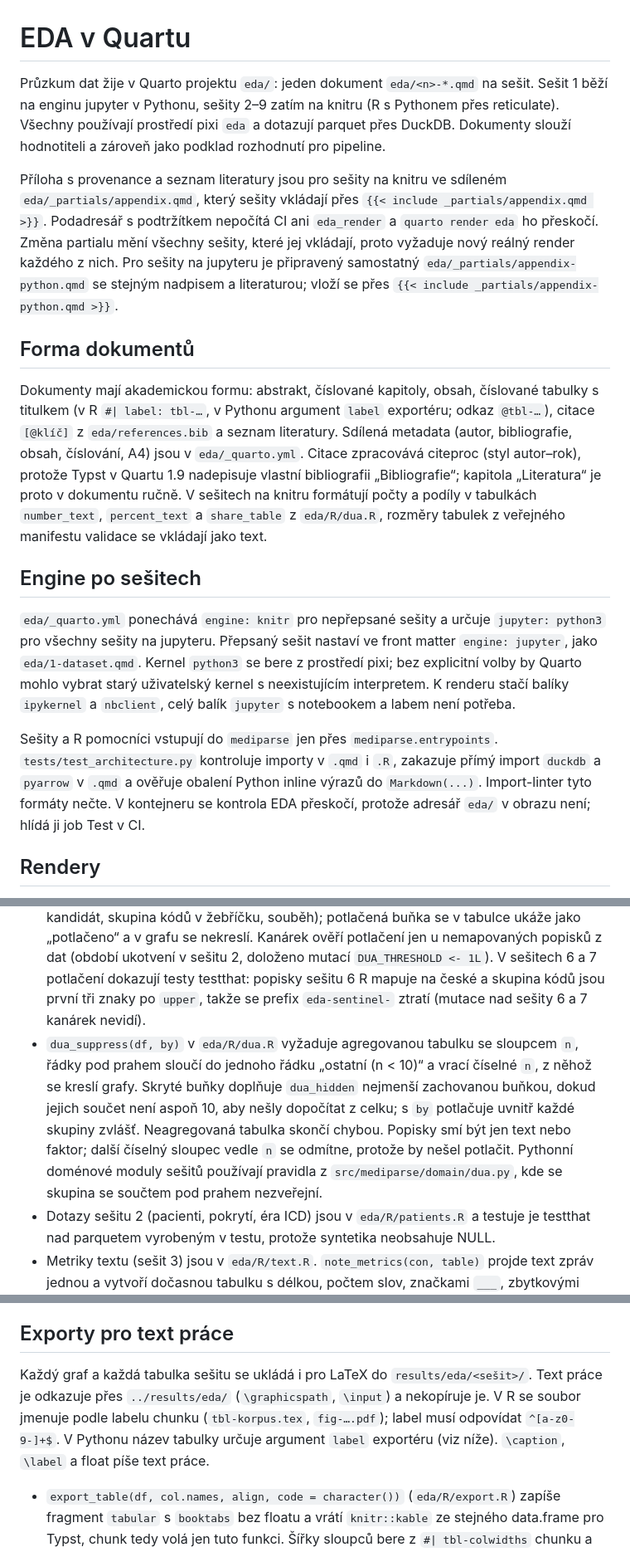
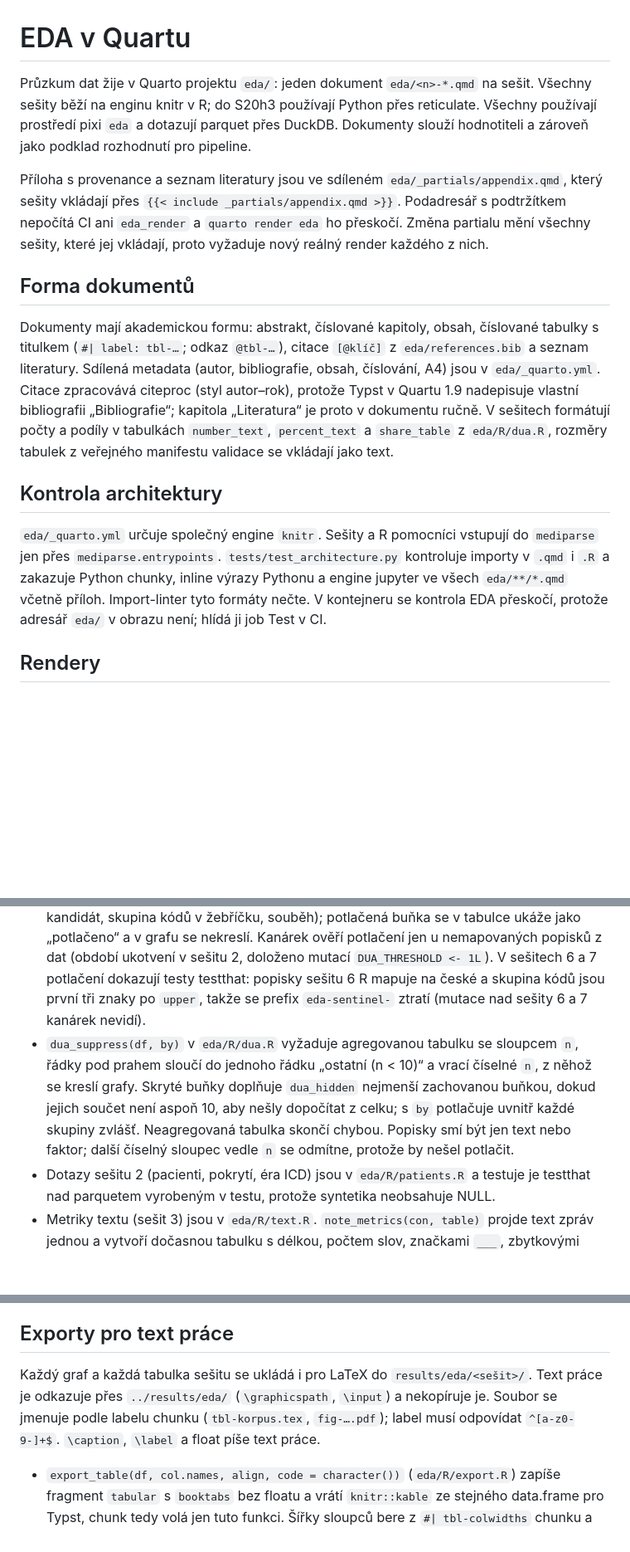
Before and after one commit to Zohino/mediparse, a Markdown page: docs/eda.md, 3 parts joined by grey strips. Shown at 83% size. GitHub-like rendering; blank space fills up the shorter version.

```diff
--- a/docs/eda.md
+++ b/docs/eda.md
@@ -1,27 +1,21 @@
 # EDA v Quartu
 
-Průzkum dat žije v Quarto projektu `eda/`: jeden dokument `eda/<n>-*.qmd` na sešit. Sešit 1 běží na enginu jupyter v Pythonu, sešity 2–9 zatím na knitru (R s Pythonem přes reticulate). Všechny používají prostředí pixi `eda` a dotazují parquet přes DuckDB. Dokumenty slouží hodnotiteli a zároveň jako podklad rozhodnutí pro pipeline.
+Průzkum dat žije v Quarto projektu `eda/`: jeden dokument `eda/<n>-*.qmd` na sešit. Všechny sešity běží na enginu knitr v R; do S20h3 používají Python přes reticulate. Všechny používají prostředí pixi `eda` a dotazují parquet přes DuckDB. Dokumenty slouží hodnotiteli a zároveň jako podklad rozhodnutí pro pipeline.
 
-Příloha s provenance a seznam literatury jsou pro sešity na knitru ve sdíleném `eda/_partials/appendix.qmd`, který sešity vkládají přes `{{< include _partials/appendix.qmd >}}`. Podadresář s podtržítkem nepočítá CI ani `eda_render` a `quarto render eda` ho přeskočí. Změna partialu mění všechny sešity, které jej vkládají, proto vyžaduje nový reálný render každého z nich. Pro sešity na jupyteru je připravený samostatný `eda/_partials/appendix-python.qmd` se stejným nadpisem a literaturou; vloží se přes `{{< include _partials/appendix-python.qmd >}}`.
+Příloha s provenance a seznam literatury jsou ve sdíleném `eda/_partials/appendix.qmd`, který sešity vkládají přes `{{< include _partials/appendix.qmd >}}`. Podadresář s podtržítkem nepočítá CI ani `eda_render` a `quarto render eda` ho přeskočí. Změna partialu mění všechny sešity, které jej vkládají, proto vyžaduje nový reálný render každého z nich.
 
 ## Forma dokumentů
 
-Dokumenty mají akademickou formu: abstrakt, číslované kapitoly, obsah, číslované tabulky s titulkem (v R `#| label: tbl-…`, v Pythonu argument `label` exportéru; odkaz `@tbl-…`), citace `[@klíč]` z `eda/references.bib` a seznam literatury. Sdílená metadata (autor, bibliografie, obsah, číslování, A4) jsou v `eda/_quarto.yml`. Citace zpracovává citeproc (styl autor–rok), protože Typst v Quartu 1.9 nadepisuje vlastní bibliografii „Bibliografie“; kapitola „Literatura“ je proto v dokumentu ručně. V sešitech na knitru formátují počty a podíly v tabulkách `number_text`, `percent_text` a `share_table` z `eda/R/dua.R`, rozměry tabulek z veřejného manifestu validace se vkládají jako text.
+Dokumenty mají akademickou formu: abstrakt, číslované kapitoly, obsah, číslované tabulky s titulkem (`#| label: tbl-…`; odkaz `@tbl-…`), citace `[@klíč]` z `eda/references.bib` a seznam literatury. Sdílená metadata (autor, bibliografie, obsah, číslování, A4) jsou v `eda/_quarto.yml`. Citace zpracovává citeproc (styl autor–rok), protože Typst v Quartu 1.9 nadepisuje vlastní bibliografii „Bibliografie“; kapitola „Literatura“ je proto v dokumentu ručně. V sešitech formátují počty a podíly v tabulkách `number_text`, `percent_text` a `share_table` z `eda/R/dua.R`, rozměry tabulek z veřejného manifestu validace se vkládají jako text.
 
-## Engine po sešitech
+## Kontrola architektury
 
-`eda/_quarto.yml` ponechává `engine: knitr` pro nepřepsané sešity a určuje
-`jupyter: python3` pro všechny sešity na jupyteru. Přepsaný sešit nastaví ve front
-matter `engine: jupyter`, jako `eda/1-dataset.qmd`. Kernel `python3` se bere
-z prostředí pixi; bez explicitní volby by Quarto mohlo vybrat starý uživatelský
-kernel s neexistujícím interpretem. K renderu stačí balíky `ipykernel` a `nbclient`,
-celý balík `jupyter` s notebookem a labem není potřeba.
-
-Sešity a R pomocníci vstupují do `mediparse` jen přes `mediparse.entrypoints`.
-`tests/test_architecture.py` kontroluje importy v `.qmd` i `.R`, zakazuje přímý
-import `duckdb` a `pyarrow` v `.qmd` a ověřuje obalení Python inline výrazů do
-`Markdown(...)`. Import-linter tyto formáty nečte. V kontejneru se kontrola EDA
-přeskočí, protože adresář `eda/` v obrazu není; hlídá ji job Test v CI.
+`eda/_quarto.yml` určuje společný engine `knitr`. Sešity a R pomocníci vstupují
+do `mediparse` jen přes `mediparse.entrypoints`. `tests/test_architecture.py`
+kontroluje importy v `.qmd` i `.R` a zakazuje Python chunky, inline výrazy
+Pythonu a engine jupyter ve všech `eda/**/*.qmd` včetně příloh. Import-linter
+tyto formáty nečte. V kontejneru se kontrola EDA přeskočí, protože adresář
+`eda/` v obrazu není; hlídá ji job Test v CI.
 
 ## Rendery
 
@@ -54,7 +48,7 @@ Projekt má `freeze: auto`. `quarto render eda` (celý projekt) použije zmraže
 
 - DUA PhysioNetu o malých počtech nic neříká; práh n < 10 je pravidlo projektu a platí jen pro buňky skupin pacientů vymezených kvaziidentifikátorem (věk, pohlaví, rasa, období, diagnóza, výkon, lék, typ přijetí, pojištění, úmrtí) a pro kategorie, jejichž popisek je hodnota z dat. Takové kategorie s n < 10 se potlačují. Metriky textu a korpusu (počty záznamů, pacientů, přijetí a zpráv, zprávy na pacienta a přijetí, pokrytí, éra ICD, délky, značky, masky, kvalita, maska věku jako počet zpráv) nepopisují skupiny pacientů a zveřejňují se přesně. V sešitech 1–5 se potlačuje jen rozpad éry ICD podle období ukotvení pacienta (sešit 2, sešit 5 z něj přebírá jen závěr o přechodu mezi verzemi); sešit 6 potlačuje všechny kategoriální tabulky a graf demografie uvnitř každého atributu; sešit 7 potlačuje binární prevalence diagnóz funkcí `dua_binary`; sešit 8 potlačuje celé řádky kandidátů a příznaků, jejichž zmínky v textu vymezují skupinu pacientů diagnózou nebo příznakem.
 - `dua_binary(n, total)` v `eda/R/dua.R` vrátí `NA` pro buňku, kde `n < 10` nebo `total − n < 10`, protože doplněk by šel dopočítat z přesně zveřejněného jmenovatele. Používá ho sešit 7 pro každou skupinu pacientů vymezenou diagnózou (Charlsonova kategorie, kandidát, skupina kódů v žebříčku, souběh); potlačená buňka se v tabulce ukáže jako „potlačeno“ a v grafu se nekreslí. Kanárek ověří potlačení jen u nemapovaných popisků z dat (období ukotvení v sešitu 2, doloženo mutací `DUA_THRESHOLD <- 1L`). V sešitech 6 a 7 potlačení dokazují testy testthat: popisky sešitu 6 R mapuje na české a skupina kódů jsou první tři znaky po `upper`, takže se prefix `eda-sentinel-` ztratí (mutace nad sešity 6 a 7 kanárek nevidí).
-- `dua_suppress(df, by)` v `eda/R/dua.R` vyžaduje agregovanou tabulku se sloupcem `n`, řádky pod prahem sloučí do jednoho řádku „ostatní (n < 10)“ a vrací číselné `n`, z něhož se kreslí grafy. Skryté buňky doplňuje `dua_hidden` nejmenší zachovanou buňkou, dokud jejich součet není aspoň 10, aby nešly dopočítat z celku; s `by` potlačuje uvnitř každé skupiny zvlášť. Neagregovaná tabulka skončí chybou. Popisky smí být jen text nebo faktor; další číselný sloupec vedle `n` se odmítne, protože by nešel potlačit. Pythonní doménové moduly sešitů používají pravidla z `src/mediparse/domain/dua.py`, kde se skupina se součtem pod prahem nezveřejní.
+- `dua_suppress(df, by)` v `eda/R/dua.R` vyžaduje agregovanou tabulku se sloupcem `n`, řádky pod prahem sloučí do jednoho řádku „ostatní (n < 10)“ a vrací číselné `n`, z něhož se kreslí grafy. Skryté buňky doplňuje `dua_hidden` nejmenší zachovanou buňkou, dokud jejich součet není aspoň 10, aby nešly dopočítat z celku; s `by` potlačuje uvnitř každé skupiny zvlášť. Neagregovaná tabulka skončí chybou. Popisky smí být jen text nebo faktor; další číselný sloupec vedle `n` se odmítne, protože by nešel potlačit.
 - Dotazy sešitu 2 (pacienti, pokrytí, éra ICD) jsou v `eda/R/patients.R` a testuje je testthat nad parquetem vyrobeným v testu, protože syntetika neobsahuje NULL.
 - Metriky textu (sešit 3) jsou v `eda/R/text.R`. `note_metrics(con, table)` projde text zpráv jednou a vytvoří dočasnou tabulku s délkou, počtem slov, značkami `___`, zbytkovými maskami, příznaky věku a otiskem textu; agregační funkce čtou jen ji. Značka je přesně tři podtržítka (stejná definice jako `_MARKER` v `domain/translation_consistency.py`), delší úseky se počítají zvlášť. Z textu se zveřejňují jen počty a míry, nikdy nalezené řetězce ani kontext; percentily, minimum a maximum i počty zpráv jsou bez potlačení. Funkce testuje testthat nad parquetem s textem vytvořeným v testu (`helper-mimic.R`), protože syntetika nemá masky ani věk (značky `___` nese jen preambule zpráv, viz Kanárek).
 - Tokenizace (sešit 4) je v `eda/R/tokens.R`. Tokenizují se XLM-R (`FacebookAI/xlm-roberta-base`), mDeBERTa (`microsoft/mdeberta-v3-base`) v pevných revizích a překladový model; jeho model, revize, okno a `SPLIT_RATIO` se čtou z `translation/prepare.py` přes `reticulate::import_from_path`, v `eda/R` se nepíšou znovu. `note_tokens(con, table, tokenizers)` čte zprávy z `eda_connect()` po dávkách 2 000 podle `note_id` a zapíše počty tokenů do dočasné tabulky `note_tokens_<tabulka>`, agregace čtou jen ji. Počet částí překladu z celého korpusu je spodní mez, přesné dělení (`note_parts.split` s `prepare._fits`) běží na deterministickém vzorku 1 000 zpráv na tabulku. Česká délka je odhad: poměr CS/EN z paralelní syntetiky v `resources/synthetic/{en,cs}`, ne měření na překladu MIMIC. Prostředí `eda` má kvůli tomu `transformers`, `tokenizers`, `sentencepiece`, `protobuf` a `jinja2` a `TRANSFORMERS_VERBOSITY=error`, aby hlášky transformers nešly do PDF. Tokenizér `google/translategemma-27b-it` je gated: lokálně stačí přihlášený token v `~/.cache/huggingface`, v CI ho krok `eda-synthetic` bere ze secretu repa `HF_TOKEN`. Funkce se testují offline nad falešným tokenizérem (R funkce se stejným voláním).
@@ -86,7 +80,7 @@ Kanárek čte i exporty: `.tex` fragmenty hledá `grep` nad `results/`, text gra
 
 ## Exporty pro text práce
 
-Každý graf a každá tabulka sešitu se ukládá i pro LaTeX do `results/eda/<sešit>/`. Text práce je odkazuje přes `../results/eda/` (`\graphicspath`, `\input`) a nekopíruje je. V R se soubor jmenuje podle labelu chunku (`tbl-korpus.tex`, `fig-….pdf`); label musí odpovídat `^[a-z0-9-]+$`. V Pythonu název tabulky určuje argument `label` exportéru (viz níže). `\caption`, `\label` a float píše text práce.
+Každý graf a každá tabulka sešitu se ukládá i pro LaTeX do `results/eda/<sešit>/`. Text práce je odkazuje přes `../results/eda/` (`\graphicspath`, `\input`) a nekopíruje je. Soubor se jmenuje podle labelu chunku (`tbl-korpus.tex`, `fig-….pdf`); label musí odpovídat `^[a-z0-9-]+$`. `\caption`, `\label` a float píše text práce.
 
 - `export_table(df, col.names, align, code = character())` (`eda/R/export.R`) zapíše fragment `tabular` s `booktabs` bez floatu a vrátí `knitr::kable` ze stejného data.frame pro Typst, chunk tedy volá jen tuto funkci. Šířky sloupců bere z `#| tbl-colwidths` chunku a sloupec se šířkou sází jako `p{\dimexpr w\linewidth-2\tabcolsep\relax}`; bez nich zůstane prosté `l/c/r`. Sloupce v `code` se v Typstu obalí backticky, v LaTeXu `\texttt{}`. Tabulky se exportují všechny, včetně provenance.
 - `export_json(x, label, dir)` (`eda/R/export.R`) zapíše strojově čitelný export `<label>.json` vedle tabulek (`check_label`, `jsonlite::write_json` s `auto_unbox`, `digits = NA` a `na = "null"`); pole, která mají zůstat polem i s jedním nebo žádným prvkem, se obalují `I()`. Sešit 8 jím v chunku `parametry-syntetiky` zapisuje `results/eda/8-mentions/parametry-syntetiky.json`: `selection` (pětice v pořadí `config/diagnosis_candidates.json`), `prevalence`, matici `conditional` a `mentions.<k>.given_positive|given_negative|keywords` po potlačení, podíly na 4 desetinná místa, potlačená hodnota je `null`, výběr „nelze“ dá prázdnou `selection` a prázdné objekty (`synthetic_parameters` v `eda/R/mentions.R`). Export čte příkaz `mediparse-synthetic-parameters` (pixi task `synthetic-parameters`), který ho převezme do `config/synthetic_plan.json`.
```
Also changed, not shown: other parts of docs/eda.md (+6 -89 lines).
